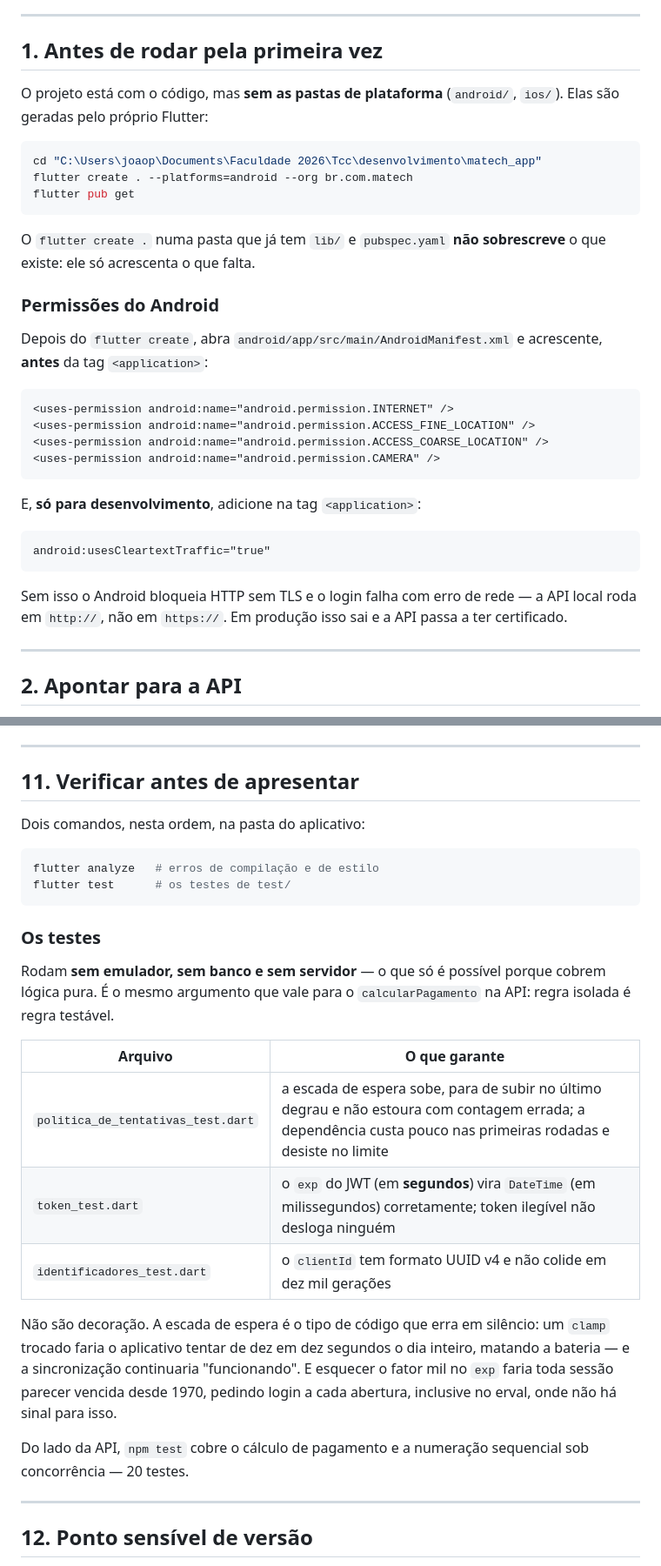
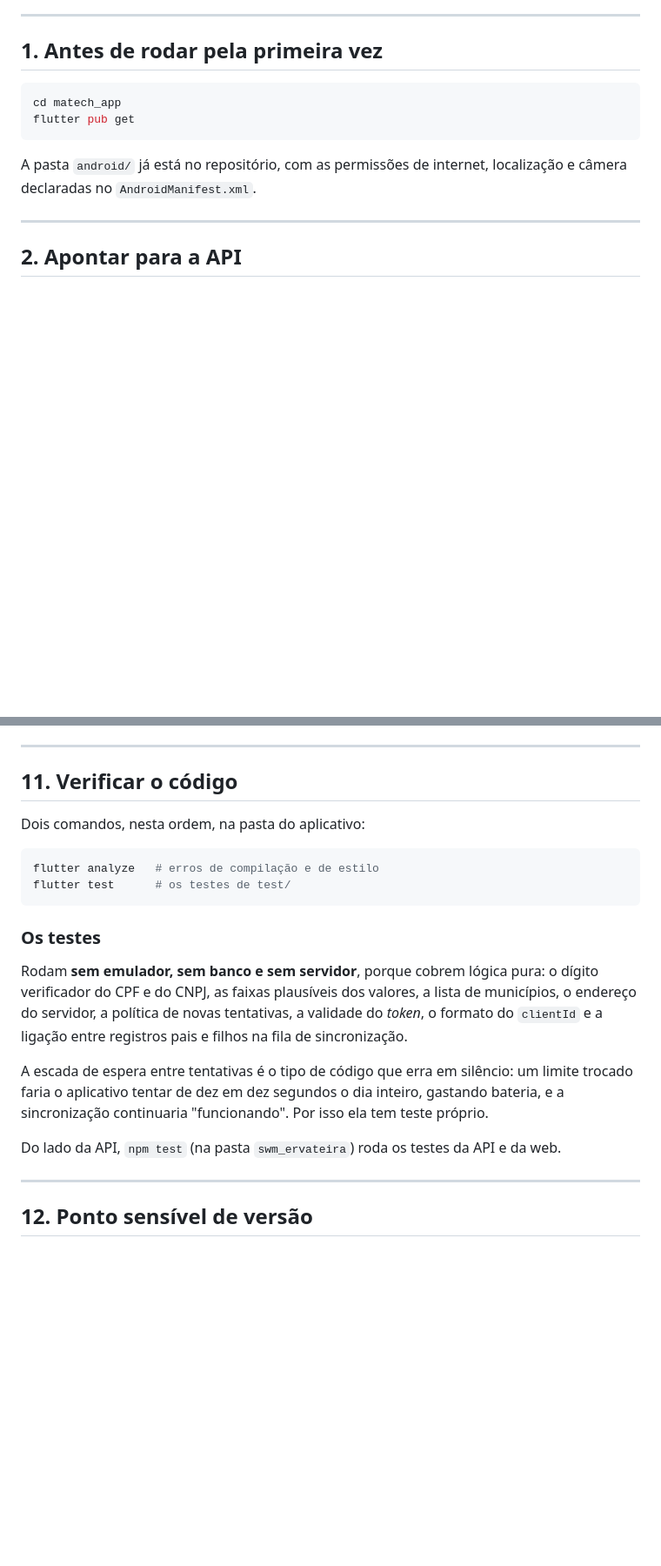
Before and after one commit to Jp-Ortolan/matech, a Markdown page: matech_app/README.md, 2 parts joined by grey strips. Shown at 87% size. Rendered like a GitHub page; blank space fills up the shorter version.

Commit message:
READMEs da API e do aplicativo atualizados com o estado atual do sistema

````diff
--- a/matech_app/README.md
+++ b/matech_app/README.md
@@ -12,40 +12,12 @@ no pátio, onde há computador e internet.
 
 ## 1. Antes de rodar pela primeira vez
 
-O projeto está com o código, mas **sem as pastas de plataforma** (`android/`,
-`ios/`). Elas são geradas pelo próprio Flutter:
-
 ```powershell
-cd "C:\Users\joaop\Documents\Faculdade 2026\Tcc\desenvolvimento\matech_app"
-flutter create . --platforms=android --org br.com.matech
+cd matech_app
 flutter pub get
 ```
 
-O `flutter create .` numa pasta que já tem `lib/` e `pubspec.yaml` **não
-sobrescreve** o que existe: ele só acrescenta o que falta.
-
-### Permissões do Android
-
-Depois do `flutter create`, abra
-`android/app/src/main/AndroidManifest.xml` e acrescente, **antes** da tag
-`<application>`:
-
-```xml
-<uses-permission android:name="android.permission.INTERNET" />
-<uses-permission android:name="android.permission.ACCESS_FINE_LOCATION" />
-<uses-permission android:name="android.permission.ACCESS_COARSE_LOCATION" />
-<uses-permission android:name="android.permission.CAMERA" />
-```
-
-E, **só para desenvolvimento**, adicione na tag `<application>`:
-
-```xml
-android:usesCleartextTraffic="true"
-```
-
-Sem isso o Android bloqueia HTTP sem TLS e o login falha com erro de rede — a
-API local roda em `http://`, não em `https://`. Em produção isso sai e a API
-passa a ter certificado.
+A pasta `android/` já está no repositório, com as permissões de internet, localização e câmera declaradas no `AndroidManifest.xml`.
 
 ---
 
@@ -356,7 +328,7 @@ aplicativo) e `dio` (o `http` do próprio time do Dart dá conta).
 
 ---
 
-## 11. Verificar antes de apresentar
+## 11. Verificar o código
 
 Dois comandos, nesta ordem, na pasta do aplicativo:
 
@@ -367,24 +339,11 @@ flutter test      # os testes de test/
 
 ### Os testes
 
-Rodam **sem emulador, sem banco e sem servidor** — o que só é possível porque
-cobrem lógica pura. É o mesmo argumento que vale para o `calcularPagamento` na
-API: regra isolada é regra testável.
+Rodam **sem emulador, sem banco e sem servidor**, porque cobrem lógica pura: o dígito verificador do CPF e do CNPJ, as faixas plausíveis dos valores, a lista de municípios, o endereço do servidor, a política de novas tentativas, a validade do *token*, o formato do `clientId` e a ligação entre registros pais e filhos na fila de sincronização.
 
-| Arquivo | O que garante |
-|---|---|
-| `politica_de_tentativas_test.dart` | a escada de espera sobe, para de subir no último degrau e não estoura com contagem errada; a dependência custa pouco nas primeiras rodadas e desiste no limite |
-| `token_test.dart` | o `exp` do JWT (em **segundos**) vira `DateTime` (em milissegundos) corretamente; token ilegível não desloga ninguém |
-| `identificadores_test.dart` | o `clientId` tem formato UUID v4 e não colide em dez mil gerações |
+A escada de espera entre tentativas é o tipo de código que erra em silêncio: um limite trocado faria o aplicativo tentar de dez em dez segundos o dia inteiro, gastando bateria, e a sincronização continuaria "funcionando". Por isso ela tem teste próprio.
 
-Não são decoração. A escada de espera é o tipo de código que erra em silêncio:
-um `clamp` trocado faria o aplicativo tentar de dez em dez segundos o dia
-inteiro, matando a bateria — e a sincronização continuaria "funcionando".
-E esquecer o fator mil no `exp` faria toda sessão parecer vencida desde 1970,
-pedindo login a cada abertura, inclusive no erval, onde não há sinal para isso.
-
-Do lado da API, `npm test` cobre o cálculo de pagamento e a numeração
-sequencial sob concorrência — 20 testes.
+Do lado da API, `npm test` (na pasta `swm_ervateira`) roda os testes da API e da web.
 
 ---
 
````
Also changed, not shown: other parts of matech_app/README.md (+3 -4 lines), swm_ervateira/README.md (+66 -99 lines).
